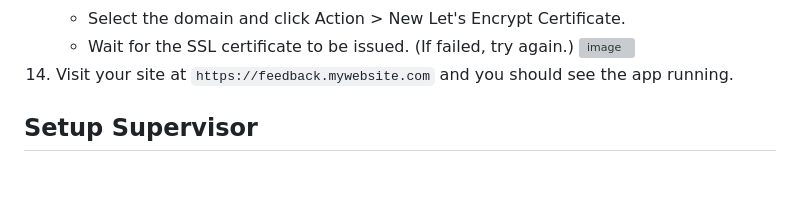
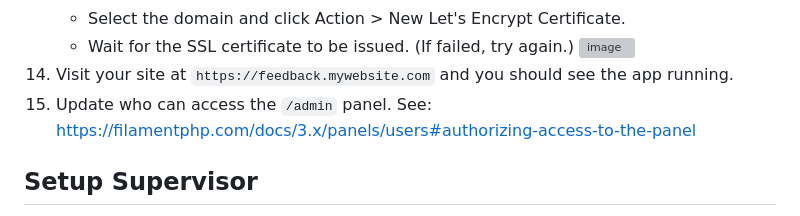
Before and after one commit to iqfareez/maklum, a Markdown page: docs/DEPLOYMENT.md, the part around the change. GitHub-like rendering; blank space fills up the shorter version; grey boxes are pictures that could not be loaded.

Commit message:
:memo: Update DEPLOYMENT.md
to include access control information for the /admin panel

```diff
--- a/docs/DEPLOYMENT.md
+++ b/docs/DEPLOYMENT.md
@@ -47,6 +47,7 @@ The steps are simple.
    - Wait for the SSL certificate to be issued. (If failed, try again.)
     ![image](https://github.com/user-attachments/assets/558472ee-94c0-41fb-9aec-ad4d8047d348)
 1. Visit your site at `https://feedback.mywebsite.com` and you should see the app running.
+1. Update who can access the `/admin` panel. See: https://filamentphp.com/docs/3.x/panels/users#authorizing-access-to-the-panel
 
 ## Setup Supervisor
 
```
